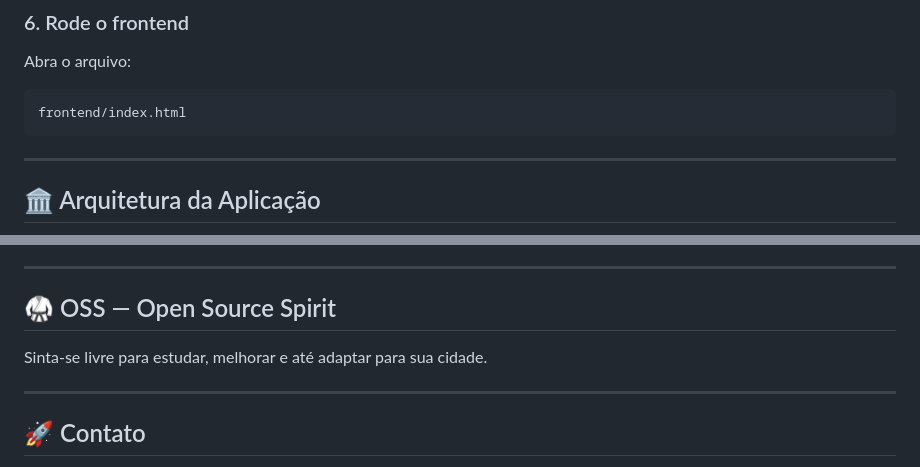
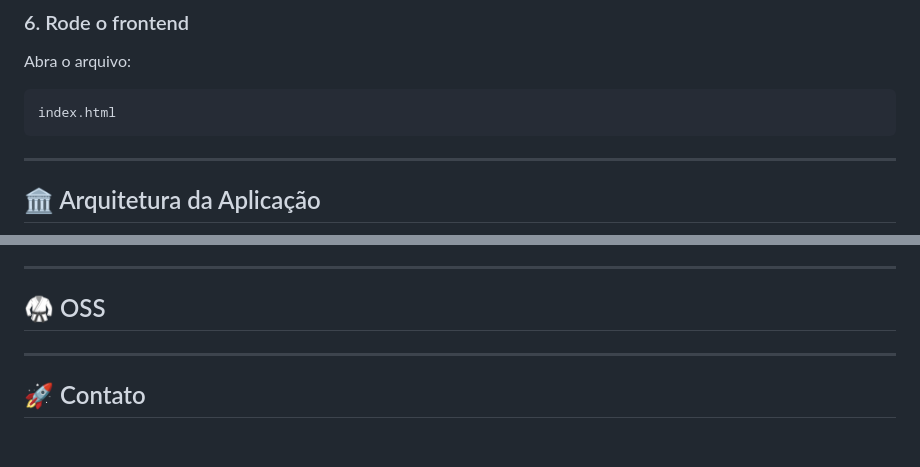
Before and after one commit to augustodoso/gt-jiu-app, a Markdown page: README.md, 2 parts joined by grey strips. Rendered like a GitHub page; blank space fills up the shorter version.

Commit message:
docs: adicionar README profissional

````diff
--- a/README.md
+++ b/README.md
@@ -137,7 +137,7 @@ Acesse:
 ### 6. Rode o frontend
 Abra o arquivo:
 ```
-frontend/index.html
+index.html
 ```
 
 ---
@@ -179,8 +179,7 @@ Um sistema desenvolvido com foco em:
 
 ---
 
-## 🥋 OSS — Open Source Spirit
-Sinta-se livre para estudar, melhorar e até adaptar para sua cidade.
+## 🥋 OSS
 
 ---
 
````
